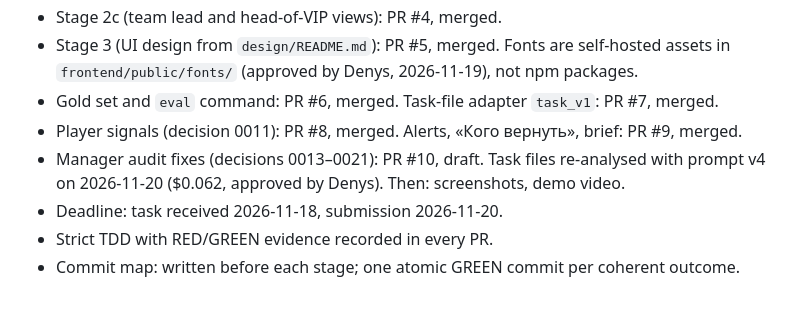
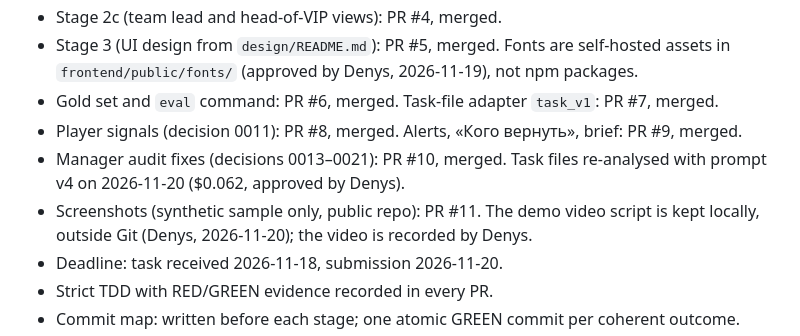
Before and after one commit to GarnikSacsha/vip-pulse, a Markdown page: AGENTS.md, the part around the change. Rendered like a GitHub page; blank space fills up the shorter version.

```diff
--- a/AGENTS.md
+++ b/AGENTS.md
@@ -107,8 +107,10 @@ system temp directory on the dev machine cannot be cleaned by pytest.
   `frontend/public/fonts/` (approved by Denys, 2026-11-19), not npm packages.
 - Gold set and `eval` command: PR #6, merged. Task-file adapter `task_v1`: PR #7, merged.
 - Player signals (decision 0011): PR #8, merged. Alerts, «Кого вернуть», brief: PR #9, merged.
-- Manager audit fixes (decisions 0013–0021): PR #10, draft. Task files re-analysed with prompt v4
-  on 2026-11-20 ($0.062, approved by Denys). Then: screenshots, demo video.
+- Manager audit fixes (decisions 0013–0021): PR #10, merged. Task files re-analysed with prompt v4
+  on 2026-11-20 ($0.062, approved by Denys).
+- Screenshots (synthetic sample only, public repo): PR #11. The demo video script is kept
+  locally, outside Git (Denys, 2026-11-20); the video is recorded by Denys.
 - Deadline: task received 2026-11-18, submission 2026-11-20.
 - Strict TDD with RED/GREEN evidence recorded in every PR.
 - Commit map: written before each stage; one atomic GREEN commit per coherent outcome.
```
Also changed, not shown: README.md (+32 -2 lines), docs/screenshots/evidence.png (added), docs/screenshots/inbox.png (added), docs/screenshots/overview.png (added), docs/screenshots/team-mistakes.png (added), docs/screenshots/team-sla.png (added).
